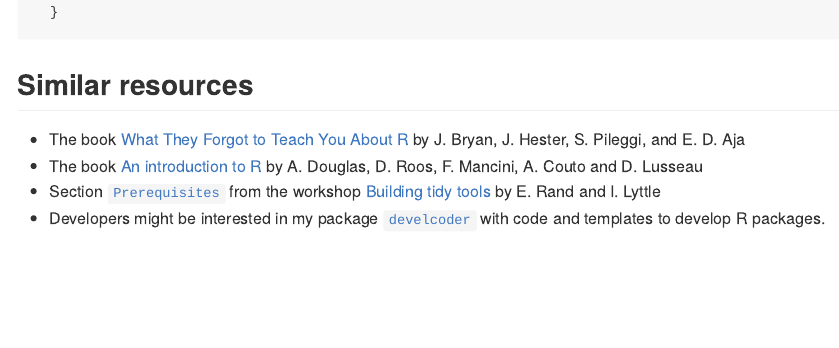
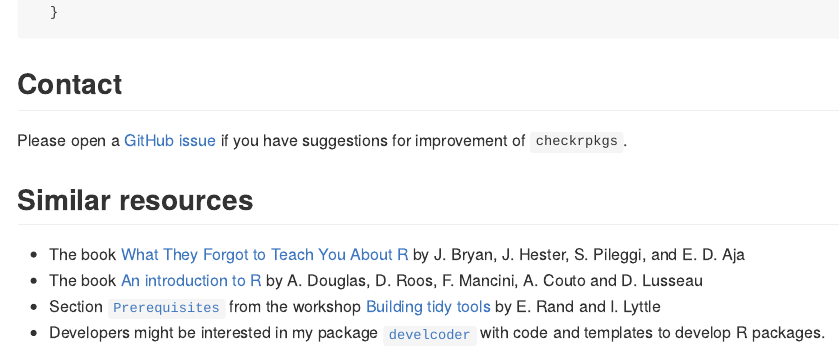
Before and after one commit to JesseAlderliesten/checkrpkgs, an R Markdown document (README.Rmd): the page in a window 1100 px wide, from 1240 px down before the commit and from 1260 px down after it, so that both start at the same text. The pictures show the output file README.md that the author committed with the source, drawn offline in the style of GitHub; badge pictures from the web are left out.

Commit message:
Add contact/contribution info, fixing #14.

````diff
--- a/README.Rmd
+++ b/README.Rmd
@@ -63,6 +63,11 @@
 citation("checkrpkgs")
 ```
 
+## Contact
+Please open a
+[GitHub issue](https://github.com/JesseAlderliesten/checkrpkgs/issues) if you
+have suggestions for improvement of `checkrpkgs`.
+
 ## Similar resources
 - The book [What They Forgot to Teach You About R](https://rstats.wtf/) by J.
   Bryan, J. Hester, S. Pileggi, and E. D. Aja
````
Also changed, not shown: README.md.
